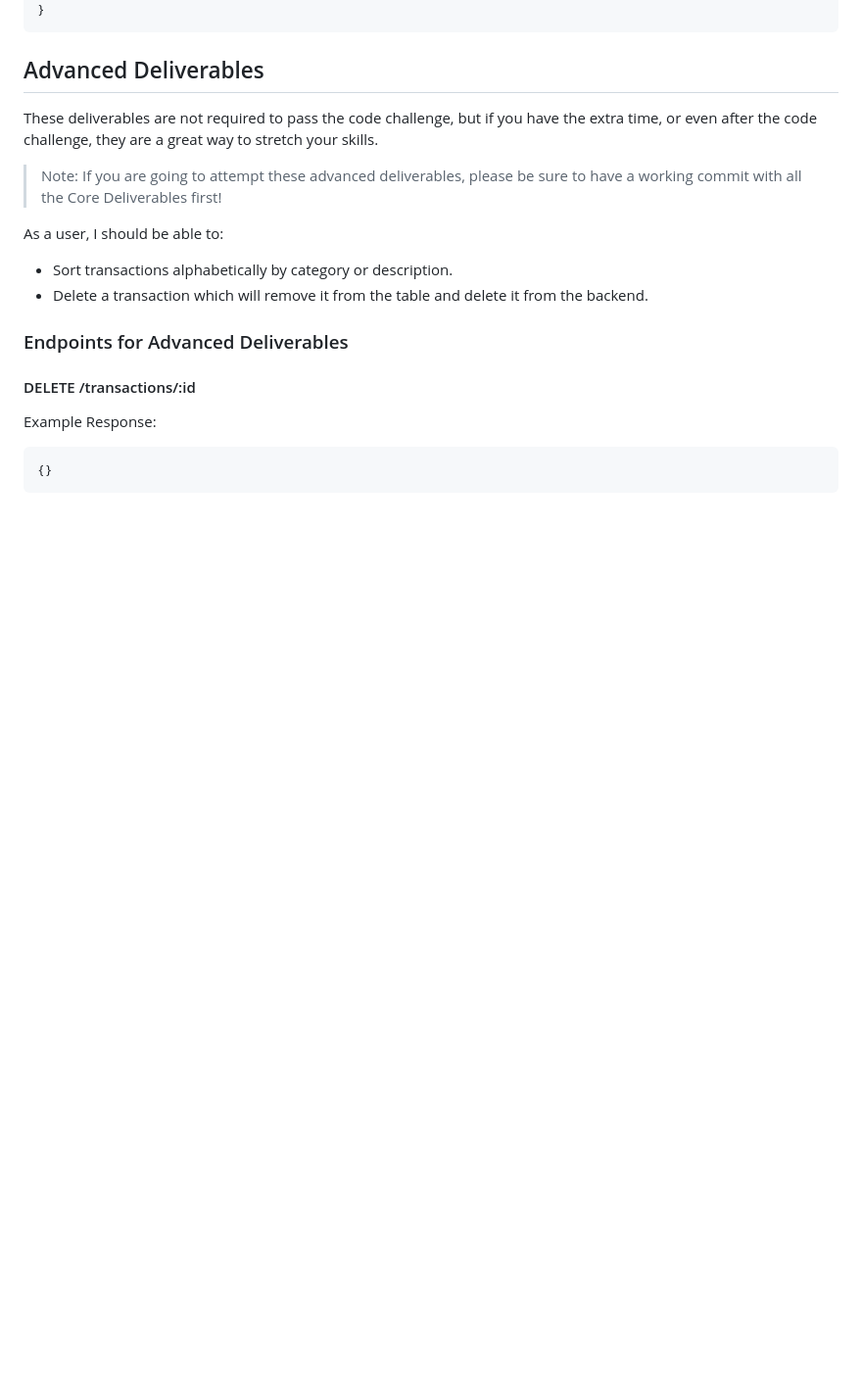
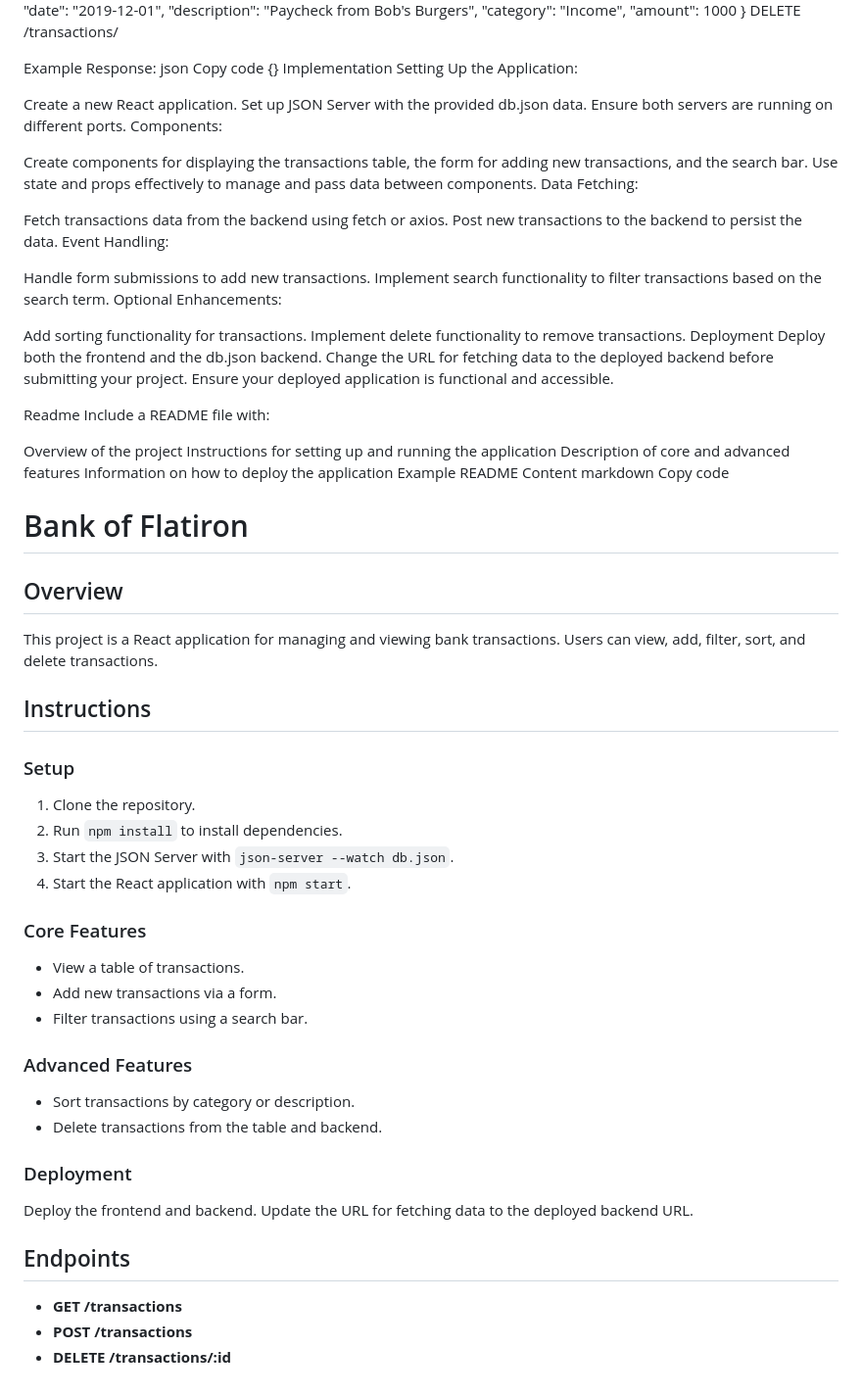
Before and after one commit to tkashee/Bank-of-Flitiron1, a Markdown page: README.md, the part around one of its changes. Shown at 98% size. Drawn GitHub-style; blank space fills up the shorter version.

````diff
--- a/README.md
+++ b/README.md
@@ -108,28 +73,79 @@ Example Response:
   "category": "Income",
   "amount": 1000
 }
-```
-
-## Advanced Deliverables
-
-These deliverables are not required to pass the code challenge, but if you have
-the extra time, or even after the code challenge, they are a great way to
-stretch your skills.
-
-> Note: If you are going to attempt these advanced deliverables, please be sure
-> to have a working commit with all the Core Deliverables first!
-
-As a user, I should be able to:
-
-- Sort transactions alphabetically by category or description.
-- Delete a transaction which will remove it from the table and delete it from the backend.
-
-### Endpoints for Advanced Deliverables
-
-#### DELETE /transactions/:id
+DELETE /transactions/
 
 Example Response:
+json
+Copy code
+{}
+Implementation
+Setting Up the Application:
 
-```json
-{}
-```
+Create a new React application.
+Set up JSON Server with the provided db.json data.
+Ensure both servers are running on different ports.
+Components:
+
+Create components for displaying the transactions table, the form for adding new transactions, and the search bar.
+Use state and props effectively to manage and pass data between components.
+Data Fetching:
+
+Fetch transactions data from the backend using fetch or axios.
+Post new transactions to the backend to persist the data.
+Event Handling:
+
+Handle form submissions to add new transactions.
+Implement search functionality to filter transactions based on the search term.
+Optional Enhancements:
+
+Add sorting functionality for transactions.
+Implement delete functionality to remove transactions.
+Deployment
+Deploy both the frontend and the db.json backend. Change the URL for fetching data to the deployed backend before submitting your project. Ensure your deployed application is functional and accessible.
+
+Readme
+Include a README file with:
+
+Overview of the project
+Instructions for setting up and running the application
+Description of core and advanced features
+Information on how to deploy the application
+Example README Content
+markdown
+Copy code
+# Bank of Flatiron
+
+## Overview
+
+This project is a React application for managing and viewing bank transactions. Users can view, add, filter, sort, and delete transactions.
+
+## Instructions
+
+### Setup
+
+1. Clone the repository.
+2. Run `npm install` to install dependencies.
+3. Start the JSON Server with `json-server --watch db.json`.
+4. Start the React application with `npm start`.
+
+### Core Features
+
+- View a table of transactions.
+- Add new transactions via a form.
+- Filter transactions using a search bar.
+
+### Advanced Features
+
+- Sort transactions by category or description.
+- Delete transactions from the table and backend.
+
+### Deployment
+
+Deploy the frontend and backend. Update the URL for fetching data to the deployed backend URL.
+
+## Endpoints
+
+- **GET /transactions**
+- **POST /transactions**
+- **DELETE /transactions/:id**
````
Also changed, not shown: other parts of README.md (+31 -66 lines).
